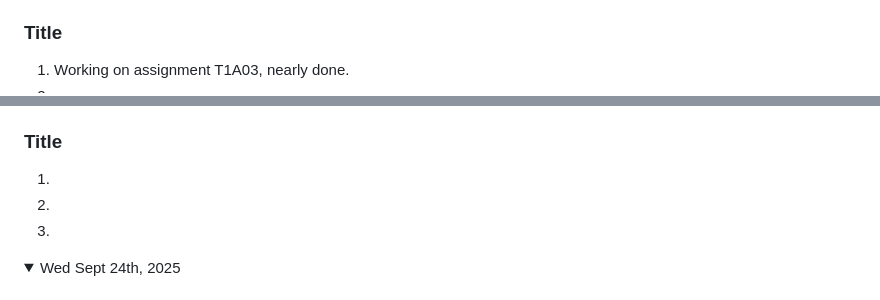
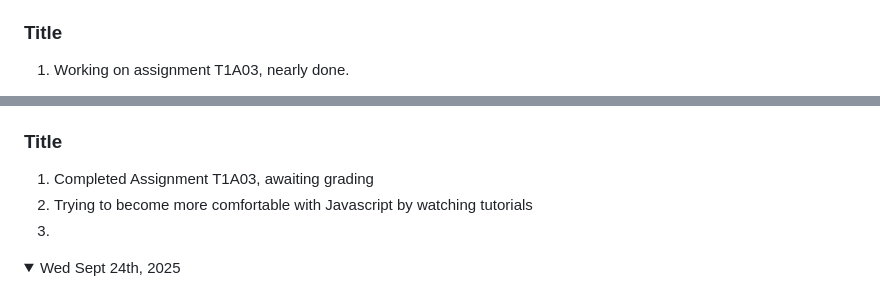
Before and after one commit to 0123likepiez-dotcom/game-div-abdus-2025, a Markdown page: README.md, 2 parts joined by grey strips. Drawn GitHub-style; folded sections open.

```diff
--- a/README.md
+++ b/README.md
@@ -112,8 +112,7 @@ Note: If you have a link to an assignment that has not been marked, put "open" a
 
 ### Title
 1. Working on assignment T1A03, nearly done.
-1.
-1.
+
 
 </details>
 
@@ -121,7 +120,7 @@ Note: If you have a link to an assignment that has not been marked, put "open" a
 
 ### Title
-1.
-1.
+1. Completed Assignment T1A03, awaiting grading
+1. Trying to become more comfortable with Javascript by watching tutorials
 1.
 
 </details>
```
Also changed, not shown: other parts of README.md (+2 -2 lines).
